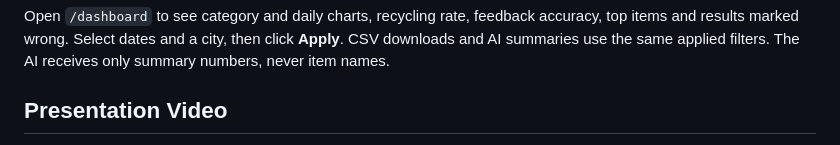
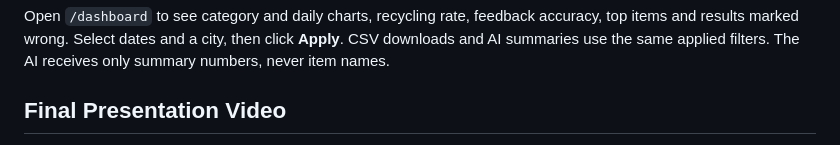
Before and after one commit to saeed-mh/group-01-capstone-project, a Markdown page: README.md, the part around one of its changes. Rendered like a GitHub page.

Commit message:
Add final presentation video link

```diff
--- a/README.md
+++ b/README.md
@@ -117,5 +117,5 @@ Without an API key, the app still runs in **demo mode**: the coach and the class
 
 Open `/dashboard` to see category and daily charts, recycling rate, feedback accuracy, top items and results marked wrong. Select dates and a city, then click **Apply**. CSV downloads and AI summaries use the same applied filters. The AI receives only summary numbers, never item names.
 
-## Presentation Video
+## Final Presentation Video
 
```
Also changed, not shown: other parts of README.md (+1 -1 lines).
